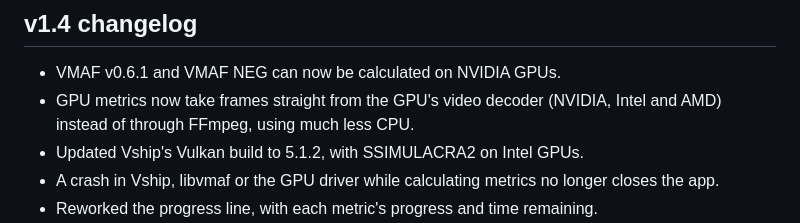
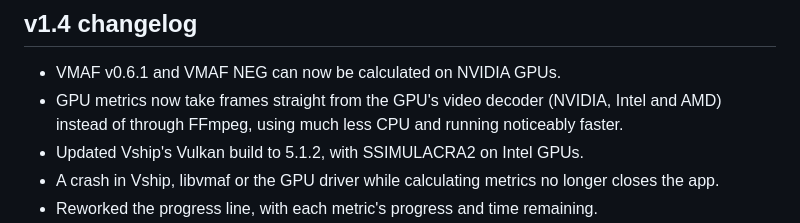
Before and after one commit to 4KVCD/VideoMetricsLab, a Markdown page: README.md, the part around the change. GitHub-like rendering.

Commit message:
docs(changelog): v1.4's GPU decoding also runs noticeably faster
Co-Authored-By: Claude Opus 5.5 <noreply@anthropic.com>

```diff
--- a/README.md
+++ b/README.md
@@ -206,7 +206,8 @@ Third-party components retain their own licenses; see
 
 - VMAF v0.6.1 and VMAF NEG can now be calculated on NVIDIA GPUs.
 - GPU metrics now take frames straight from the GPU's video decoder (NVIDIA,
-  Intel and AMD) instead of through FFmpeg, using much less CPU.
+  Intel and AMD) instead of through FFmpeg, using much less CPU and running
+  noticeably faster.
 - Updated Vship's Vulkan build to 5.1.2, with SSIMULACRA2 on Intel GPUs.
 - A crash in Vship, libvmaf or the GPU driver while calculating metrics no
   longer closes the app.
```
Also changed, not shown: CHANGELOG.md (+2 -1 lines).
